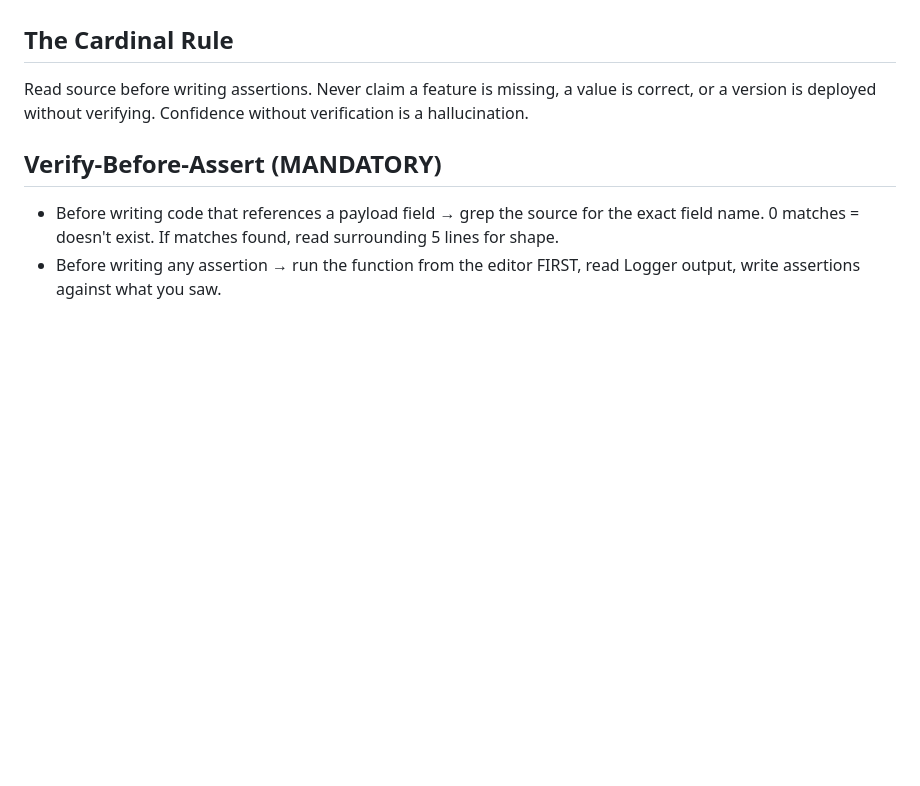
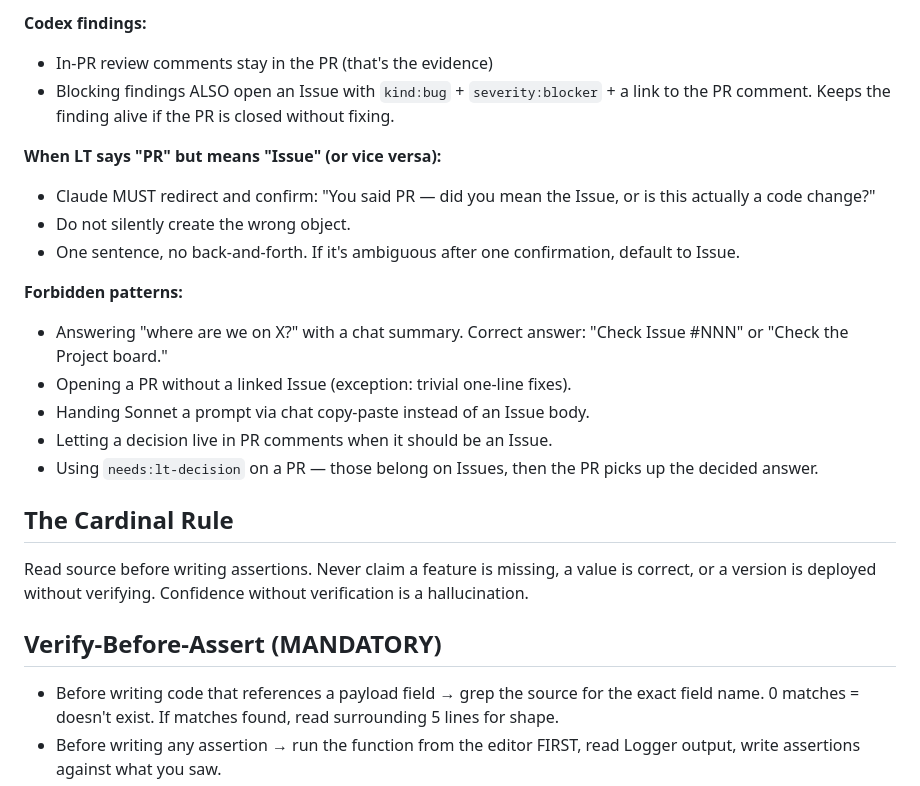
Before and after one commit to blucsigma05/tbm-apps-script, a Markdown page: CLAUDE.md, the part around one of its changes. Rendered like a GitHub page; blank space fills up the shorter version.

```diff
--- a/CLAUDE.md
+++ b/CLAUDE.md
@@ -8,3 +58,21 @@
+**Codex findings:**
+
+- In-PR review comments stay in the PR (that's the evidence)
+- Blocking findings ALSO open an Issue with `kind:bug` + `severity:blocker` + a link to the PR comment. Keeps the finding alive if the PR is closed without fixing.
+
+**When LT says "PR" but means "Issue" (or vice versa):**
+
+- Claude MUST redirect and confirm: "You said PR — did you mean the Issue, or is this actually a code change?"
+- Do not silently create the wrong object.
+- One sentence, no back-and-forth. If it's ambiguous after one confirmation, default to Issue.
+
+**Forbidden patterns:**
+
+- Answering "where are we on X?" with a chat summary. Correct answer: "Check Issue #NNN" or "Check the Project board."
+- Opening a PR without a linked Issue (exception: trivial one-line fixes).
+- Handing Sonnet a prompt via chat copy-paste instead of an Issue body.
+- Letting a decision live in PR comments when it should be an Issue.
+- Using `needs:lt-decision` on a PR — those belong on Issues, then the PR picks up the decided answer.
 
 ## The Cardinal Rule
 Read source before writing assertions. Never claim a feature is missing, a value is correct, or a version is deployed without verifying. Confidence without verification is a hallucination.
```
Also changed, not shown: other parts of CLAUDE.md (+51 -1 lines), ops/WORKFLOW.md (added, +222 -0 lines).
